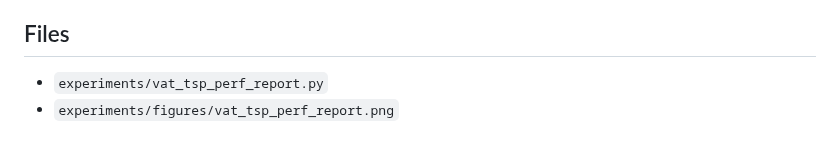
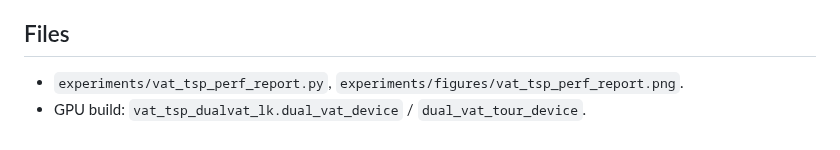
Before and after one commit to fundthmcalculus/clustering, a Markdown page: experiments/findings/VAT_TSP_PERF_REPORT_FINDINGS.md, the part around one of its changes. Rendered like a GitHub page.

```diff
--- a/experiments/findings/VAT_TSP_PERF_REPORT_FINDINGS.md
+++ b/experiments/findings/VAT_TSP_PERF_REPORT_FINDINGS.md
@@ -60,4 +70,4 @@ Source: `experiments/vat_tsp_perf_report.py`.
 
 ## Files
-- `experiments/vat_tsp_perf_report.py`
-- `experiments/figures/vat_tsp_perf_report.png`
+- `experiments/vat_tsp_perf_report.py`, `experiments/figures/vat_tsp_perf_report.png`.
+- GPU build: `vat_tsp_dualvat_lk.dual_vat_device` / `dual_vat_tour_device`.
```
Also changed, not shown: other parts of experiments/findings/VAT_TSP_PERF_REPORT_FINDINGS.md (+51 -41 lines), experiments/figures/vat_tsp_perf_report.png, 3 other files.
